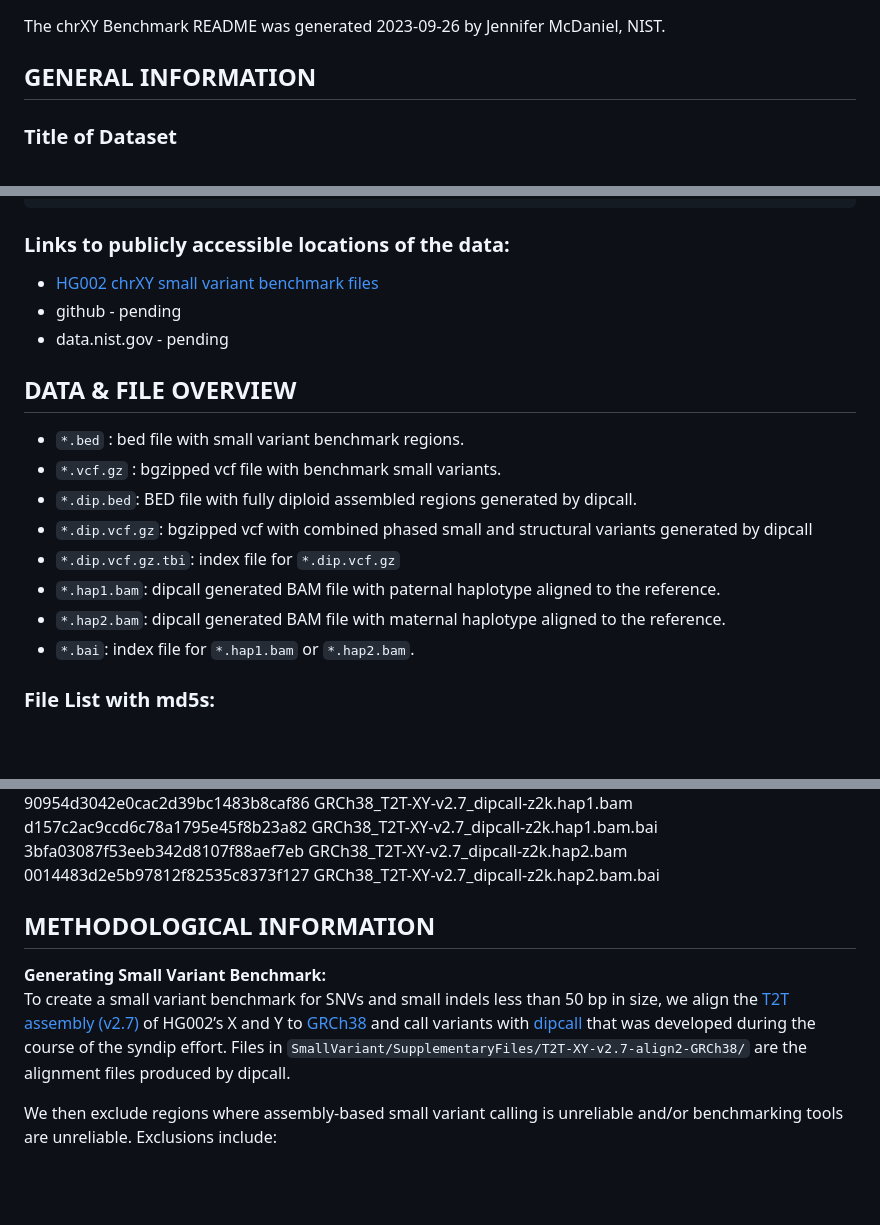
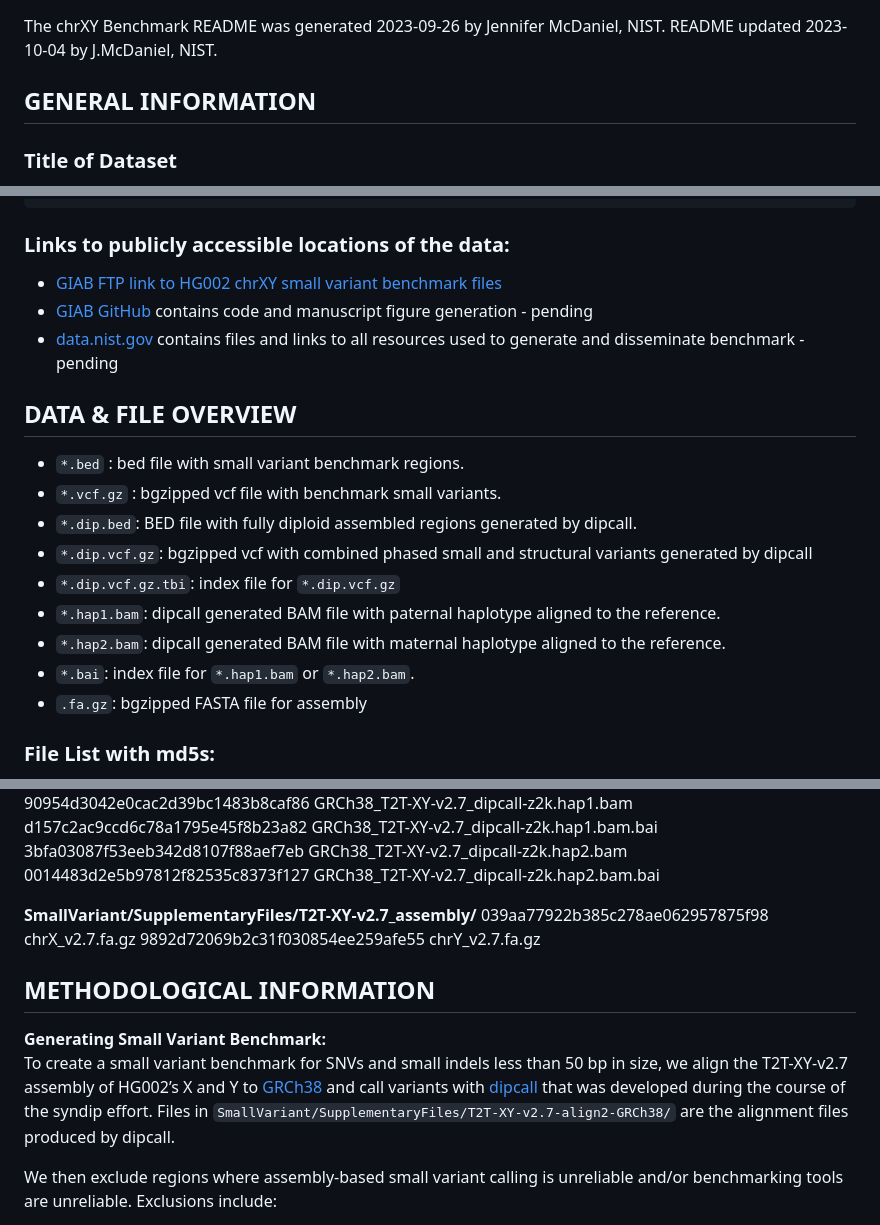
Before and after one commit to jmcdani/giab-chrXY-benchmark, a Markdown page: docs/README_chrXY-smVar_Benchmark.md, 3 parts joined by grey strips. GitHub-like rendering; blank space fills up the shorter version.

Commit message:
added supplementary file information

```diff
--- a/docs/README_chrXY-smVar_Benchmark.md
+++ b/docs/README_chrXY-smVar_Benchmark.md
@@ -1,4 +1,6 @@
 The chrXY Benchmark README was generated 2023-09-26 by Jennifer McDaniel, NIST.
+README updated 2023-10-04 by J.McDaniel, NIST.
+
 
 GENERAL INFORMATION
 --------------------------------------------------------------------------------
@@ -58,9 +60,9 @@ See NIST license and data use policy at the end of the document.
 	Nurk, S. et al. The complete sequence of a human genome. Science 376, 44–53 (2022).
 
 ### Links to publicly accessible locations of the data:
-- [HG002 chrXY small variant benchmark files](https://ftp-trace.ncbi.nlm.nih.gov/ReferenceSamples/giab/release/AshkenazimTrio/HG002_NA24385_son/chrXY/GRCh38/SmallVariant)
-- github - pending
-- data.nist.gov - pending
+- [GIAB FTP link to HG002 chrXY small variant benchmark files](https://ftp-trace.ncbi.nlm.nih.gov/ReferenceSamples/giab/release/AshkenazimTrio/HG002_NA24385_son/chrXY/GRCh38/SmallVariant)
+- [GIAB GitHub]() contains code and manuscript figure generation - pending
+- [data.nist.gov]() contains files and links to all resources used to generate and disseminate benchmark - pending
 
 
 DATA & FILE OVERVIEW
@@ -74,6 +76,7 @@ DATA & FILE OVERVIEW
 * `*.hap1.bam`: dipcall generated BAM file with paternal haplotype aligned to the reference.
 * `*.hap2.bam`: dipcall generated BAM file with maternal haplotype aligned to the reference.
 * `*.bai`: index file for `*.hap1.bam` or `*.hap2.bam`.
+* `.fa.gz`: bgzipped FASTA file for assembly
 
 ### File List with md5s:
 **SmallVariant/**
@@ -89,12 +92,16 @@ d157c2ac9ccd6c78a1795e45f8b23a82	GRCh38_T2T-XY-v2.7_dipcall-z2k.hap1.bam.bai
 3bfa03087f53eeb342d8107f88aef7eb	GRCh38_T2T-XY-v2.7_dipcall-z2k.hap2.bam
 0014483d2e5b97812f82535c8373f127	GRCh38_T2T-XY-v2.7_dipcall-z2k.hap2.bam.bai
 
+**SmallVariant/SupplementaryFiles/T2T-XY-v2.7_assembly/**
+039aa77922b385c278ae062957875f98	chrX_v2.7.fa.gz
+9892d72069b2c31f030854ee259afe55	chrY_v2.7.fa.gz
+
 
 METHODOLOGICAL INFORMATION
 --------------------------------------------------------------------------------
 
 __Generating Small Variant Benchmark:__
-To create a small variant benchmark for SNVs and small indels less than 50 bp in size, we align the [T2T assembly (v2.7)]() of HG002’s X and Y to [GRCh38](https://ftp.ncbi.nlm.nih.gov/genomes/all/GCA/000/001/405/GCA_000001405.15_GRCh38/seqs_for_alignment_pipelines.ucsc_ids/GCA_000001405.15_GRCh38_no_alt_analysis_set.fna.gz) and call variants with [dipcall](https://github.com/lh3/dipcall) that was developed during the course of the syndip effort. Files in `SmallVariant/SupplementaryFiles/T2T-XY-v2.7-align2-GRCh38/` are the alignment files produced by dipcall.
+To create a small variant benchmark for SNVs and small indels less than 50 bp in size, we align the T2T-XY-v2.7 assembly of HG002’s X and Y to [GRCh38](https://ftp.ncbi.nlm.nih.gov/genomes/all/GCA/000/001/405/GCA_000001405.15_GRCh38/seqs_for_alignment_pipelines.ucsc_ids/GCA_000001405.15_GRCh38_no_alt_analysis_set.fna.gz) and call variants with [dipcall](https://github.com/lh3/dipcall) that was developed during the course of the syndip effort. Files in `SmallVariant/SupplementaryFiles/T2T-XY-v2.7-align2-GRCh38/` are the alignment files produced by dipcall.
 
 We then exclude regions where assembly-based small variant calling is unreliable and/or benchmarking tools are unreliable. Exclusions include:
 1. loci with more than one contig aligning (except in the X PAR)
```
